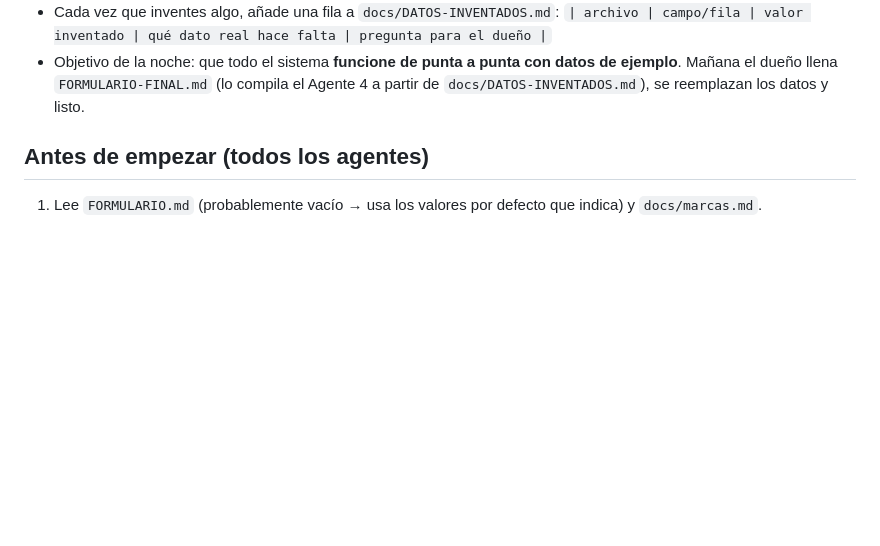
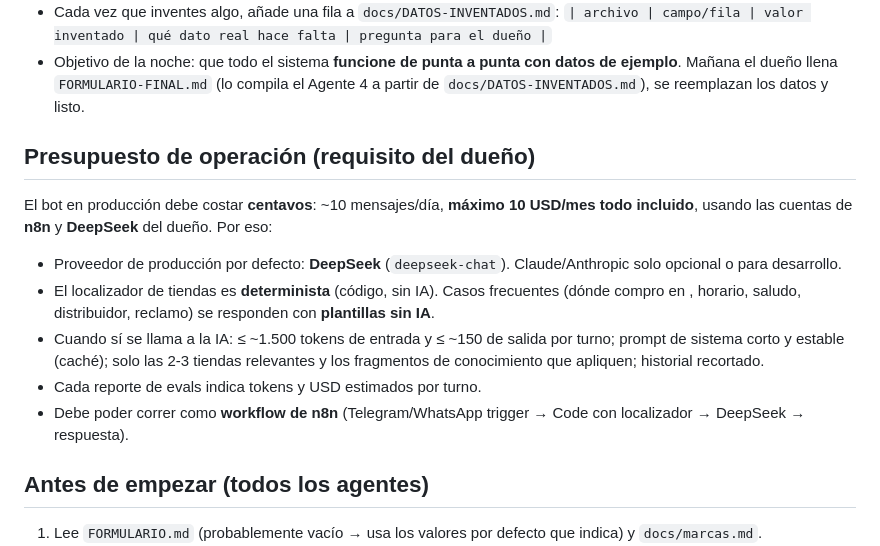
Before and after one commit to boostsolutionsec-byte/Chatbots, a Markdown page: CLAUDE.md, the part around the change. GitHub-like rendering; blank space fills up the shorter version.

Commit message:
Requisito de costo de operación: n8n + DeepSeek, centavos por conversación
Co-Authored-By: Claude Opus 5.5 <noreply@anthropic.com>
Claude-Session: https://claude.ai/code/session_014umvw9xJzPekrqkX8KCou3

```diff
--- a/CLAUDE.md
+++ b/CLAUDE.md
@@ -20,6 +20,18 @@ Avanza lo más rápido posible sin intervención humana:
   `| archivo | campo/fila | valor inventado | qué dato real hace falta | pregunta para el dueño |`
 - Objetivo de la noche: que todo el sistema **funcione de punta a punta con datos de ejemplo**. Mañana el dueño llena
   `FORMULARIO-FINAL.md` (lo compila el Agente 4 a partir de `docs/DATOS-INVENTADOS.md`), se reemplazan los datos y listo.
+
+## Presupuesto de operación (requisito del dueño)
+
+El bot en producción debe costar **centavos**: ~10 mensajes/día, **máximo 10 USD/mes todo incluido**, usando las
+cuentas de **n8n** y **DeepSeek** del dueño. Por eso:
+- Proveedor de producción por defecto: **DeepSeek** (`deepseek-chat`). Claude/Anthropic solo opcional o para desarrollo.
+- El localizador de tiendas es **determinista** (código, sin IA). Casos frecuentes (dónde compro en <ciudad>, horario,
+  saludo, distribuidor, reclamo) se responden con **plantillas sin IA**.
+- Cuando sí se llama a la IA: ≤ ~1.500 tokens de entrada y ≤ ~150 de salida por turno; prompt de sistema corto y estable
+  (caché); solo las 2-3 tiendas relevantes y los fragmentos de conocimiento que apliquen; historial recortado.
+- Cada reporte de evals indica tokens y USD estimados por turno.
+- Debe poder correr como **workflow de n8n** (Telegram/WhatsApp trigger → Code con localizador → DeepSeek → respuesta).
 
 ## Antes de empezar (todos los agentes)
 
```
